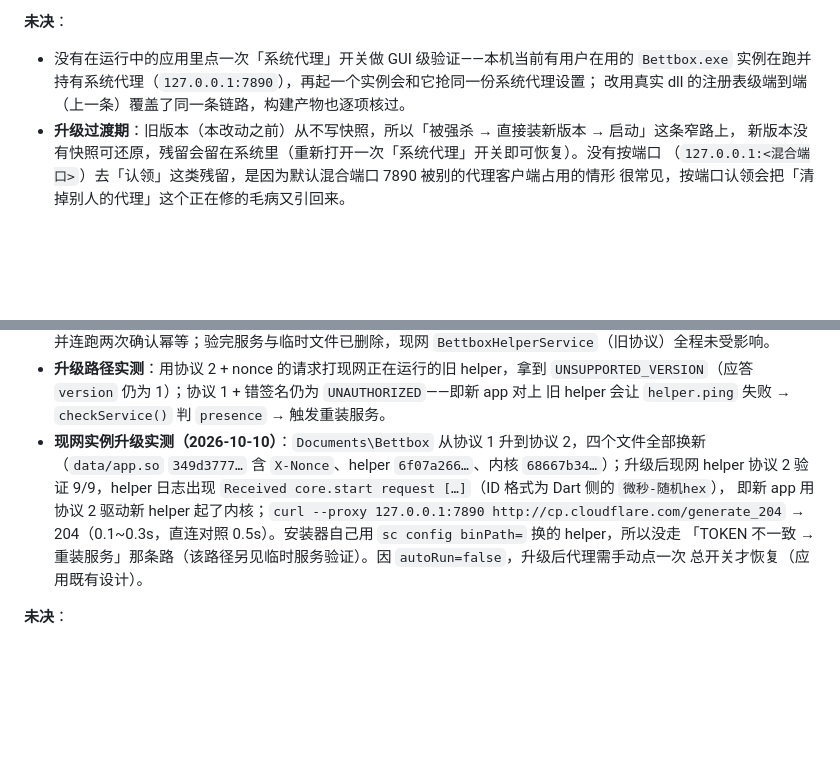
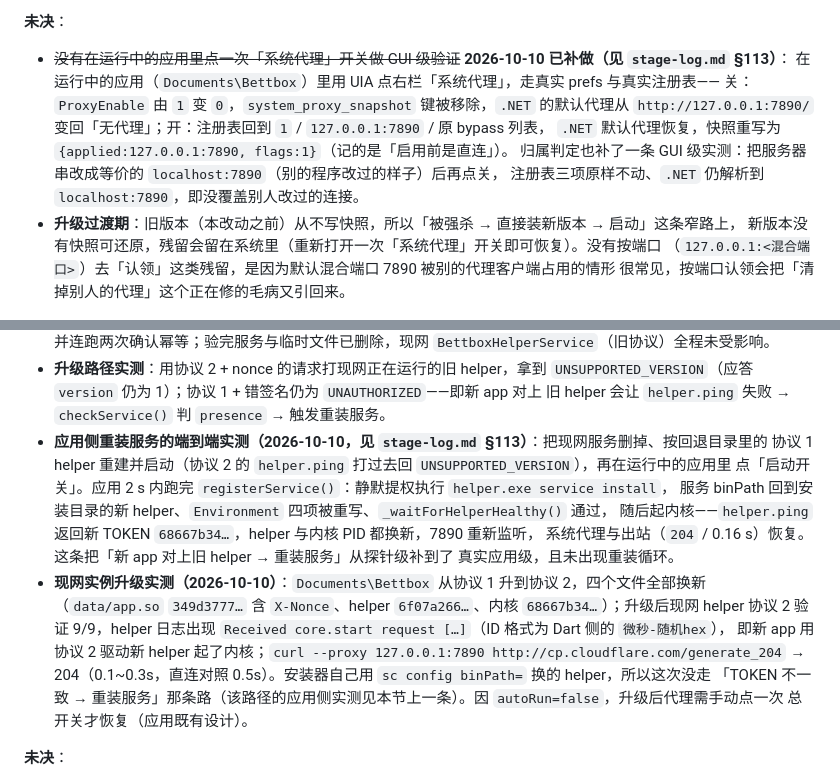
Before and after one commit to Catapult291/Bettbox-Mod, a Markdown page: CHANGES-vs-upstream.md, 2 parts joined by grey strips. Drawn GitHub-style; blank space fills up the shorter version.

Commit message:
docs(changes): 第 36/38 节补 GUI 级系统代理与重装服务的实测
§108 未决（没在运行中的应用里点一次「系统代理」开关）与 §112 未决（「新 app 对上旧
helper → 重装服务」只在探针级验过）都在现网实例上补做，第 36 / 38 节按实测改写：

- 系统代理：现网实例上用 UIA 点右栏开关，关（ProxyEnable 1→0、快照键移除、.NET 侧
  默认代理变回直连）与开（注册表与 .NET 默认代理恢复、快照重写为「启用前是直连」）
  都对得上；归属判定用等价的 localhost:7890 验过，注册表三项原样不动。
- 重装服务：把现网服务按回退目录里的协议 1 helper 重建并启动，再在应用里点「启动
  开关」——应用 2 s 内静默提权跑完 service install，binPath 回到新 helper、Environment
  被重写、ping 返回新 TOKEN、内核与 7890 换新、系统代理与出站恢复。

同时记下一条操作结论：改服务 binPath 不要用 sc config，写坏的配置会被 SCM 以 87 拒绝
启动且改回原值也不恢复，只能删掉重建。

```diff
--- a/CHANGES-vs-upstream.md
+++ b/CHANGES-vs-upstream.md
@@ -1721,9 +1721,13 @@ group_switch_test,json_diff}.dart`
 
 **未决**：
 
-- 没有在运行中的应用里点一次「系统代理」开关做 GUI 级验证——本机当前有用户在用的
-  `Bettbox.exe` 实例在跑并持有系统代理（`127.0.0.1:7890`），再起一个实例会和它抢同一份系统代理设置；
-  改用真实 dll 的注册表级端到端（上一条）覆盖了同一条链路，构建产物也逐项核过。
+- ~~没有在运行中的应用里点一次「系统代理」开关做 GUI 级验证~~ **2026-10-10 已补做（见 `stage-log.md` §113）**：
+  在运行中的应用（`Documents\Bettbox`）里用 UIA 点右栏「系统代理」，走真实 prefs 与真实注册表——
+  关：`ProxyEnable` 由 `1` 变 `0`，`system_proxy_snapshot` 键被移除，`.NET` 的默认代理从
+  `http://127.0.0.1:7890/` 变回「无代理」；开：注册表回到 `1` / `127.0.0.1:7890` / 原 bypass 列表，
+  `.NET` 默认代理恢复，快照重写为 `{applied:127.0.0.1:7890, flags:1}`（记的是「启用前是直连」）。
+  归属判定也补了一条 GUI 级实测：把服务器串改成等价的 `localhost:7890`（别的程序改过的样子）后再点关，
+  注册表三项原样不动、`.NET` 仍解析到 `localhost:7890`，即没覆盖别人改过的连接。
 - **升级过渡期**：旧版本（本改动之前）从不写快照，所以「被强杀 → 直接装新版本 → 启动」这条窄路上，
   新版本没有快照可还原，残留会留在系统里（重新打开一次「系统代理」开关即可恢复）。没有按端口
   （`127.0.0.1:<混合端口>`）去「认领」这类残留，是因为默认混合端口 7890 被别的代理客户端占用的情形
@@ -1841,12 +1845,19 @@ HMAC 比对。5 秒窗口内，一个已经抓到的合法帧可以被原样重
 - **升级路径实测**：用协议 2 + nonce 的请求打现网正在运行的旧 helper，拿到
   `UNSUPPORTED_VERSION`（应答 `version` 仍为 1）；协议 1 + 错签名仍为 `UNAUTHORIZED`——即新 app 对上
   旧 helper 会让 `helper.ping` 失败 → `checkService()` 判 `presence` → 触发重装服务。
+- **应用侧重装服务的端到端实测（2026-10-10，见 `stage-log.md` §113）**：把现网服务删掉、按回退目录里的
+  协议 1 helper 重建并启动（协议 2 的 `helper.ping` 打过去回 `UNSUPPORTED_VERSION`），再在运行中的应用里
+  点「启动开关」。应用 2 s 内跑完 `registerService()`：静默提权执行 `helper.exe service install`，
+  服务 binPath 回到安装目录的新 helper、`Environment` 四项被重写、`_waitForHelperHealthy()` 通过，
+  随后起内核——`helper.ping` 返回新 TOKEN `68667b34…`，helper 与内核 PID 都换新，7890 重新监听，
+  系统代理与出站（`204` / 0.16 s）恢复。这条把「新 app 对上旧 helper → 重装服务」从探针级补到了
+  真实应用级，且未出现重装循环。
 - **现网实例升级实测（2026-10-10）**：`Documents\Bettbox` 从协议 1 升到协议 2，四个文件全部换新
   （`data/app.so` `349d3777…` 含 `X-Nonce`、helper `6f07a266…`、内核 `68667b34…`）；升级后现网 helper
   协议 2 验证 9/9，helper 日志出现 `Received core.start request […]`（ID 格式为 Dart 侧的 `微秒-随机hex`），
   即新 app 用协议 2 驱动新 helper 起了内核；`curl --proxy 127.0.0.1:7890 http://cp.cloudflare.com/generate_204`
-  → 204（0.1~0.3s，直连对照 0.5s）。安装器自己用 `sc config binPath=` 换的 helper，所以没走
-  「TOKEN 不一致 → 重装服务」那条路（该路径另见临时服务验证）。因 `autoRun=false`，升级后代理需手动点一次
+  → 204（0.1~0.3s，直连对照 0.5s）。安装器自己用 `sc config binPath=` 换的 helper，所以这次没走
+  「TOKEN 不一致 → 重装服务」那条路（该路径的应用侧实测见本节上一条）。因 `autoRun=false`，升级后代理需手动点一次
   总开关才恢复（应用既有设计）。
 
 **未决**：
```
